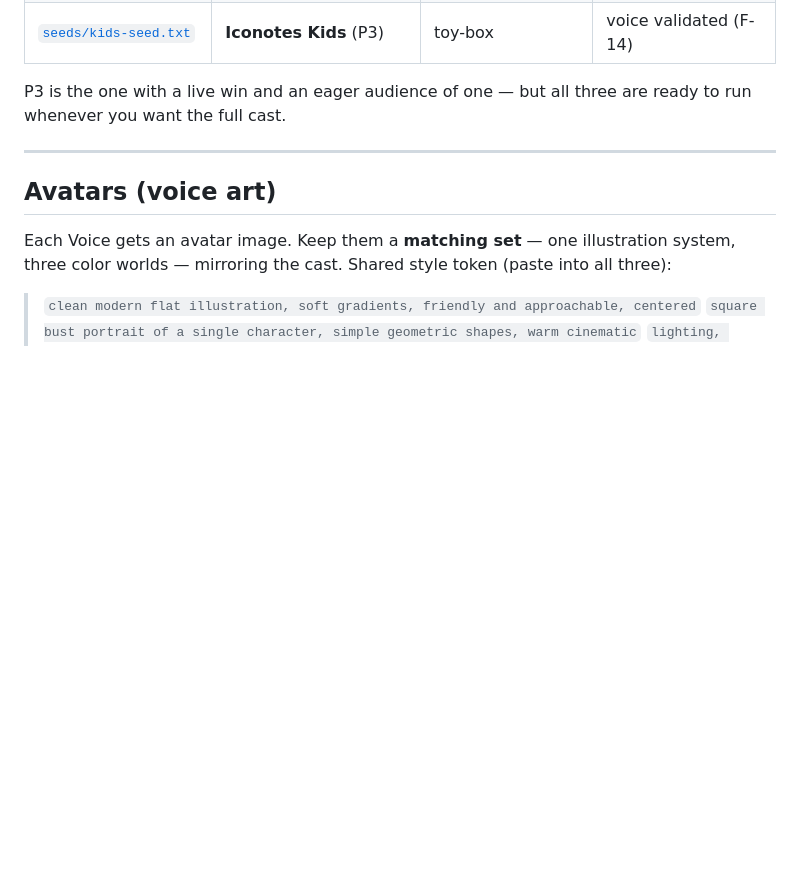
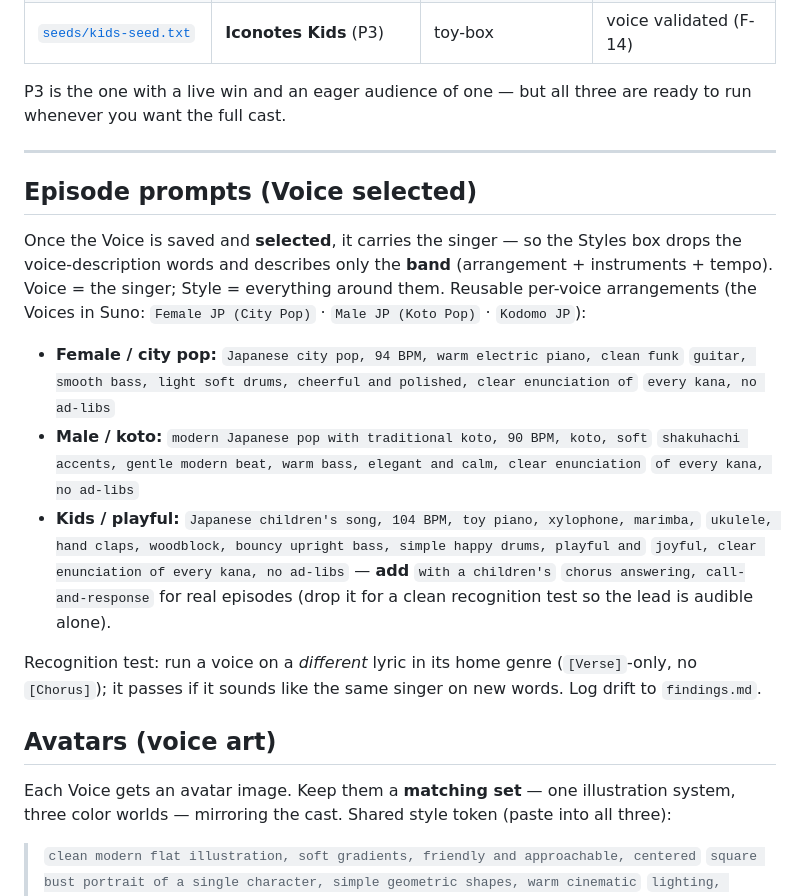
Before and after one commit to rafaelnepo/nihongo-gakkou, a Markdown page: personas.md, the part around the change. GitHub-like rendering; blank space fills up the shorter version.

Commit message:
docs(personas): add episode prompts (Voice selected) + recognition-test recipe
With a Voice selected it carries the singer, so the Styles box describes only the
band (arrangement + instruments + tempo), voice-words dropped. Record the reusable
per-voice arrangements (female city-pop / male koto / kids toy-box) and the
recognition-test recipe (different lyric, home genre, [Verse]-only).

Co-Authored-By: Claude Opus 4.8 <noreply@anthropic.com>

```diff
--- a/personas.md
+++ b/personas.md
@@ -211,6 +211,29 @@ whenever you want the full cast.
 
 ---
 
+## Episode prompts (Voice selected)
+
+Once the Voice is saved and **selected**, it carries the singer — so the Styles box drops
+the voice-description words and describes only the **band** (arrangement + instruments +
+tempo). Voice = the singer; Style = everything around them. Reusable per-voice arrangements
+(the Voices in Suno: `Female JP (City Pop)` · `Male JP (Koto Pop)` · `Kodomo JP`):
+
+- **Female / city pop:** `Japanese city pop, 94 BPM, warm electric piano, clean funk`
+  `guitar, smooth bass, light soft drums, cheerful and polished, clear enunciation of`
+  `every kana, no ad-libs`
+- **Male / koto:** `modern Japanese pop with traditional koto, 90 BPM, koto, soft`
+  `shakuhachi accents, gentle modern beat, warm bass, elegant and calm, clear enunciation`
+  `of every kana, no ad-libs`
+- **Kids / playful:** `Japanese children's song, 104 BPM, toy piano, xylophone, marimba,`
+  `ukulele, hand claps, woodblock, bouncy upright bass, simple happy drums, playful and`
+  `joyful, clear enunciation of every kana, no ad-libs` — **add** `with a children's`
+  `chorus answering, call-and-response` for real episodes (drop it for a clean recognition
+  test so the lead is audible alone).
+
+Recognition test: run a voice on a *different* lyric in its home genre (`[Verse]`-only, no
+`[Chorus]`); it passes if it sounds like the same singer on new words. Log drift to
+`findings.md`.
+
 ## Avatars (voice art)
 
 Each Voice gets an avatar image. Keep them a **matching set** — one illustration system,
```
